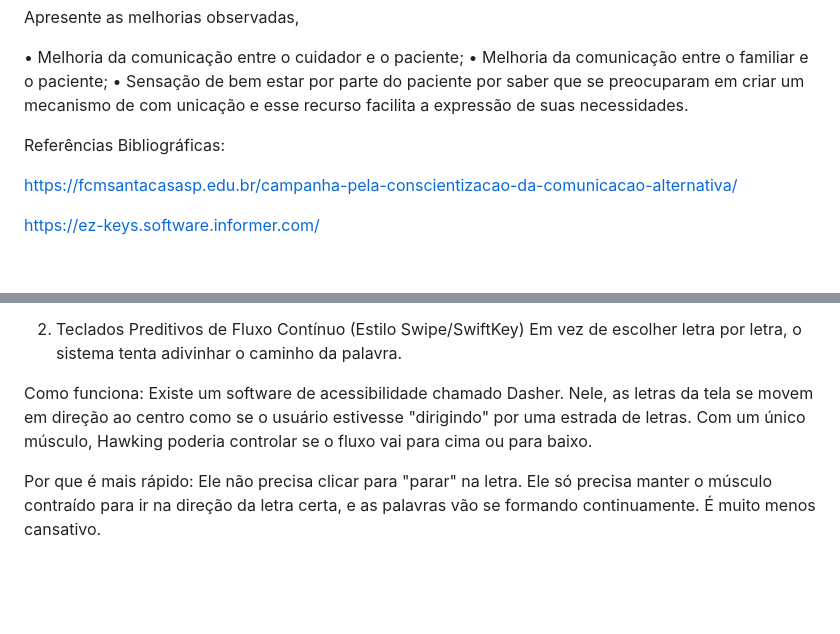
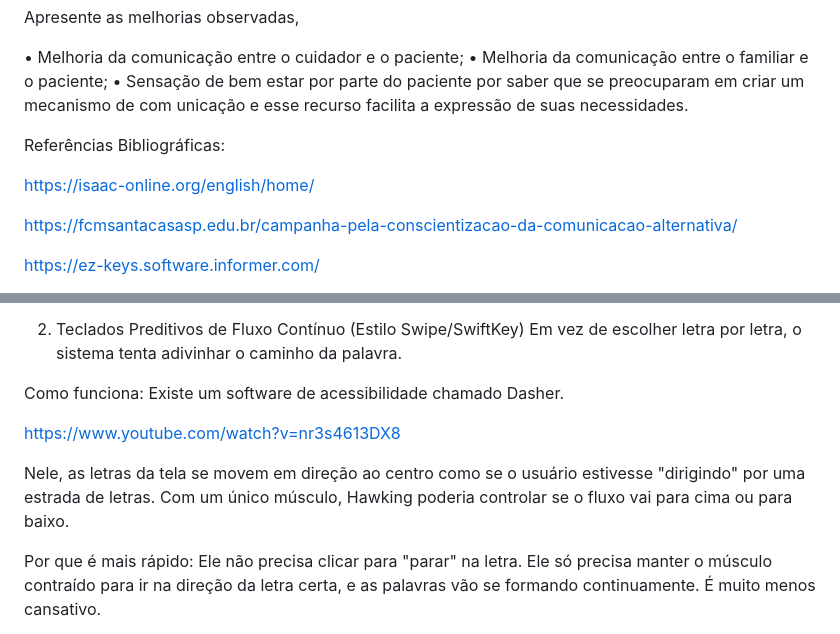
Before and after one commit to adonissilver/comunicacao_assistida, a Markdown page: README.md, 2 parts joined by grey strips. Rendered like a GitHub page; blank space fills up the shorter version.

```diff
--- a/README.md
+++ b/README.md
@@ -80,6 +80,8 @@ mecanismo de com unicação e esse recurso facilita a expressão de suas necessi
 
 Referências Bibliográficas:
 
+https://isaac-online.org/english/home/
+
 https://fcmsantacasasp.edu.br/campanha-pela-conscientizacao-da-comunicacao-alternativa/
 
 https://ez-keys.software.informer.com/
@@ -98,7 +100,11 @@ Por que é mais rápido: Em apenas 5 cliques, ele consegue encontrar qualquer le
 2. Teclados Preditivos de Fluxo Contínuo (Estilo Swipe/SwiftKey)
 Em vez de escolher letra por letra, o sistema tenta adivinhar o caminho da palavra.
 
-Como funciona: Existe um software de acessibilidade chamado Dasher. Nele, as letras da tela se movem em direção ao centro como se o usuário estivesse "dirigindo" por uma estrada de letras. Com um único músculo, Hawking poderia controlar se o fluxo vai para cima ou para baixo.
+Como funciona: Existe um software de acessibilidade chamado Dasher.
+
+https://www.youtube.com/watch?v=nr3s4613DX8
+
+Nele, as letras da tela se movem em direção ao centro como se o usuário estivesse "dirigindo" por uma estrada de letras. Com um único músculo, Hawking poderia controlar se o fluxo vai para cima ou para baixo.
 
 Por que é mais rápido: Ele não precisa clicar para "parar" na letra. Ele só precisa manter o músculo contraído para ir na direção da letra certa, e as palavras vão se formando continuamente. É muito menos cansativo.
 
```
